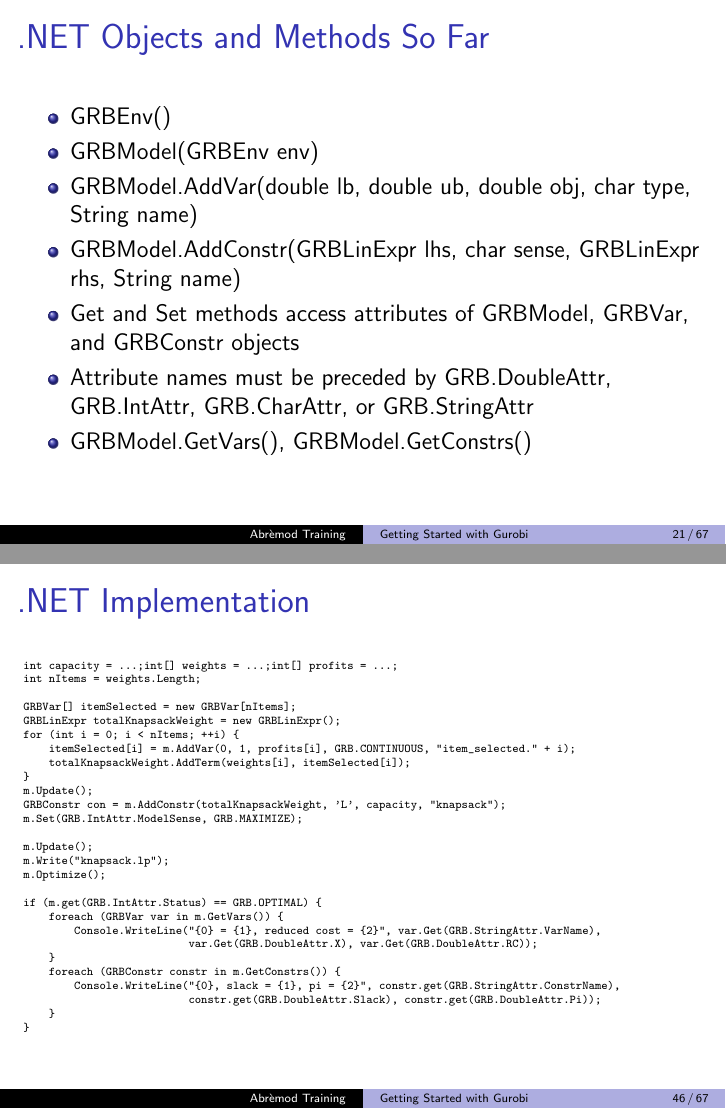
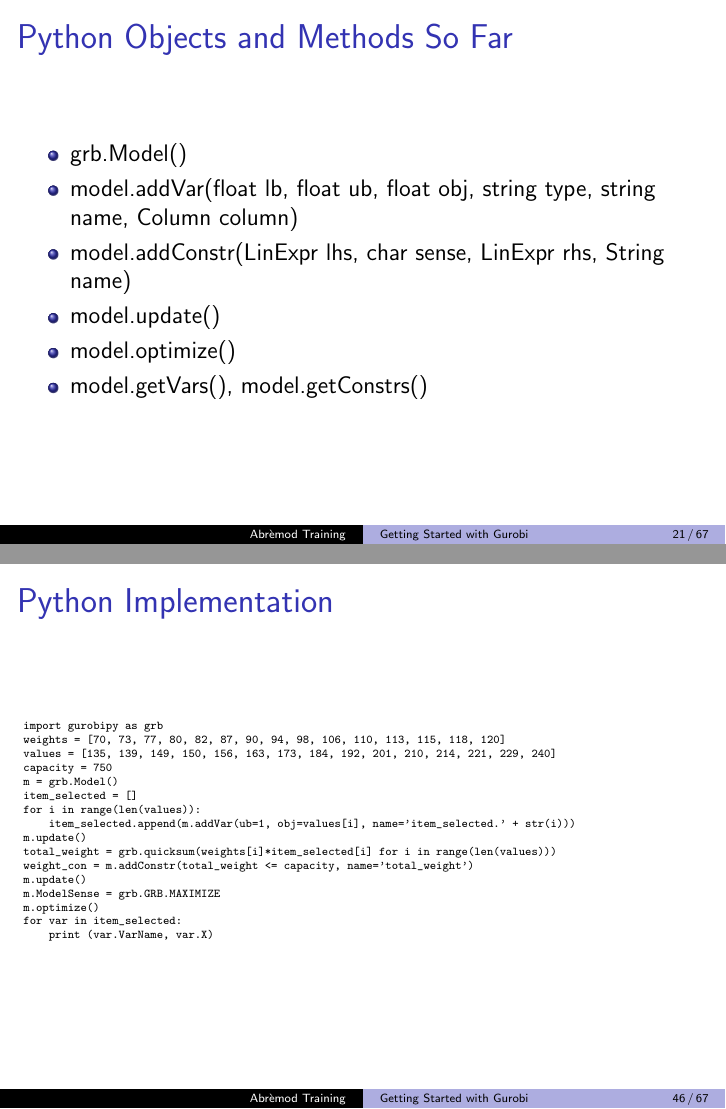
Before and after one commit to abreprivate/training, LaTeX slides (content/getting_started/gurobitraining.tex): pages 21 and 46 of 67, joined at a grey line. Compiled offline with pdfLaTeX.

Commit message:
Slides now use Python instead of .NET

```diff
--- a/content/getting_started/gurobitraining.tex
+++ b/content/getting_started/gurobitraining.tex
@@ -32,7 +32,6 @@
 \item Solving LPs with Gurobi
     \begin{itemize}
     \item Interactive Shell (Python)
-    \item .NET Interface
     \end{itemize}
 \item LP Modeling Techniques
 \item Multi-Objective Optimization
@@ -280,4 +279,3 @@ Nutrient requirements: \\ Iron: 21, Calcium: 12
 \begin{frame}
 \frametitle{Solving with the Gurobi Interactive Shell}
 \begin{itemize}
-\item Objects and Methods you will need (.NET equivalent)
@@ -356,6 +353,6 @@ Nutrient requirements: \\ Iron: 21, Calcium: 12
 \end{frame}
 
 \begin{frame} [containsverbatim]
-\frametitle{Diet Problem Implemented in .NET}
+\frametitle{Diet Problem Implemented in Python}
 \tiny
 \begin{verbatim}
@@ -373,14 +359 @@ m.Optimize();
-foreach (GRBVar var in m.GetVars())
-{
-    Console.WriteLine("{0} = {1}, reduced cost = {2}", var.Get(GRB.StringAttr.VarName),
-                      var.Get(GRB.DoubleAttr.X), var.Get(GRB.DoubleAttr.RC));
-}
-
-foreach (GRBConstr constr in m.GetConstrs())
-{
-    Console.WriteLine("{0}, slack = {1}, pi = {2}", constr.Get(GRB.StringAttr.ConstrName),
-                      constr.Get(GRB.DoubleAttr.Slack), constr.Get(GRB.DoubleAttr.Pi));
-}
-
-m.Dispose();
-env.Dispose();
+import gurobipy as grb
@@ -387,16 +372,16 @@ env.Dispose();
+    print (var.VarName, var.X, var.RC)
 \end{verbatim}
 \end{frame}
 
 \begin{frame}
-\frametitle{.NET Objects and Methods So Far}
+\frametitle{Python Objects and Methods So Far}
 \begin{itemize}
-\item GRBEnv()
-\item GRBModel(GRBEnv env)
-\item GRBModel.AddVar(double lb, double ub, double obj, char type, String name)
-\item GRBModel.AddConstr(GRBLinExpr lhs, char sense, GRBLinExpr rhs, String name)
-\item Get and Set methods access attributes of GRBModel, GRBVar, and GRBConstr objects
-\item Attribute names must be preceded by GRB.DoubleAttr, GRB.IntAttr, GRB.CharAttr, or GRB.StringAttr
-\item GRBModel.GetVars(), GRBModel.GetConstrs()
+\item grb.Model()
+\item model.addVar(float lb, float ub, float obj, string type, string name, Column column)
+\item model.addConstr(LinExpr lhs, char sense, LinExpr rhs, String name)
+\item model.update()
+\item model.optimize()
+\item model.getVars(), model.getConstrs()
 \end{itemize}
 \end{frame}
 
@@ -841,36 +826,25 @@ x_3 \le b_3 \\
 }
 
 \begin{frame} [containsverbatim]
-\frametitle{.NET Implementation}
+\frametitle{Python Implementation}
 \tiny
 \begin{verbatim}
-int capacity = ...;int[] weights = ...;int[] profits = ...;
-int nItems = weights.Length;
-
-GRBVar[] itemSelected = new GRBVar[nItems];
-GRBLinExpr totalKnapsackWeight = new GRBLinExpr();
-for (int i = 0; i < nItems; ++i) {
-    itemSelected[i] = m.AddVar(0, 1, profits[i], GRB.CONTINUOUS, "item_selected." + i);
-    totalKnapsackWeight.AddTerm(weights[i], itemSelected[i]);
-}
-m.Update();
-GRBConstr con = m.AddConstr(totalKnapsackWeight, 'L', capacity, "knapsack");
-m.Set(GRB.IntAttr.ModelSense, GRB.MAXIMIZE);
-
-m.Update();
-m.Write("knapsack.lp");
-m.Optimize();
-
-if (m.get(GRB.IntAttr.Status) == GRB.OPTIMAL) {
-    foreach (GRBVar var in m.GetVars()) {
-        Console.WriteLine("{0} = {1}, reduced cost = {2}", var.Get(GRB.StringAttr.VarName),
-                          var.Get(GRB.DoubleAttr.X), var.Get(GRB.DoubleAttr.RC));
-    }
-    foreach (GRBConstr constr in m.GetConstrs()) {
-        Console.WriteLine("{0}, slack = {1}, pi = {2}", constr.get(GRB.StringAttr.ConstrName),
-                          constr.get(GRB.DoubleAttr.Slack), constr.get(GRB.DoubleAttr.Pi));
-    }
-}
+import gurobipy as grb
+weights = [70, 73, 77, 80, 82, 87, 90, 94, 98, 106, 110, 113, 115, 118, 120]
+values = [135, 139, 149, 150, 156, 163, 173, 184, 192, 201, 210, 214, 221, 229, 240]
+capacity = 750
+m = grb.Model()
+item_selected = []
+for i in range(len(values)):
+    item_selected.append(m.addVar(ub=1, obj=values[i], name='item_selected.' + str(i)))
+m.update()
+total_weight = grb.quicksum(weights[i]*item_selected[i] for i in range(len(values)))
+weight_con = m.addConstr(total_weight <= capacity, name='total_weight')
+m.update()
+m.ModelSense = grb.GRB.MAXIMIZE
+m.optimize()
+for var in item_selected:
+    print (var.VarName, var.X)
 \end{verbatim}
 \end{frame}
 
@@ -898,4 +872,4 @@ if (m.get(GRB.IntAttr.Status) == GRB.OPTIMAL) {
 }
 
 \begin{frame} [containsverbatim]
-\frametitle{.NET Implementation}
+\frametitle{Python Implementation}
@@ -956,6 +939,4 @@ Shipping cost $c_{ij}$ (\$/widget)
 \end{frame}
 
 \begin{frame} [containsverbatim]
-\frametitle{.NET Implementation}
-Use GRBLinExpr to build up the summations in the constraints. \\
-Assume $x$ is a 2d array of GRBVar and has already been populated. \\
+\frametitle{Python Implementation}
```
Also changed, not shown: content/getting_started/gurobitraining.pdf, content/getting_started/gurobitraining.tex (117 more changed lines).
